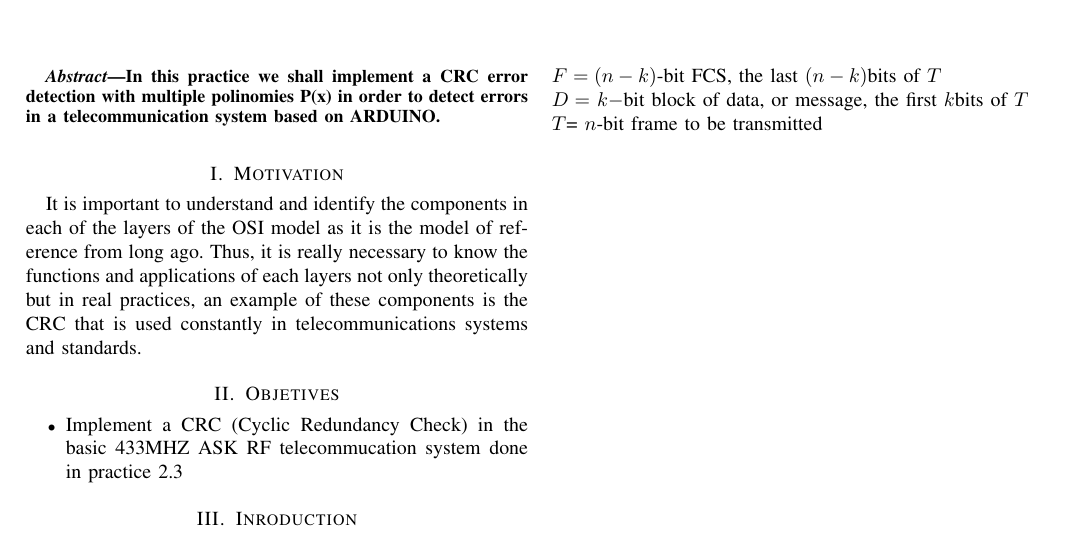
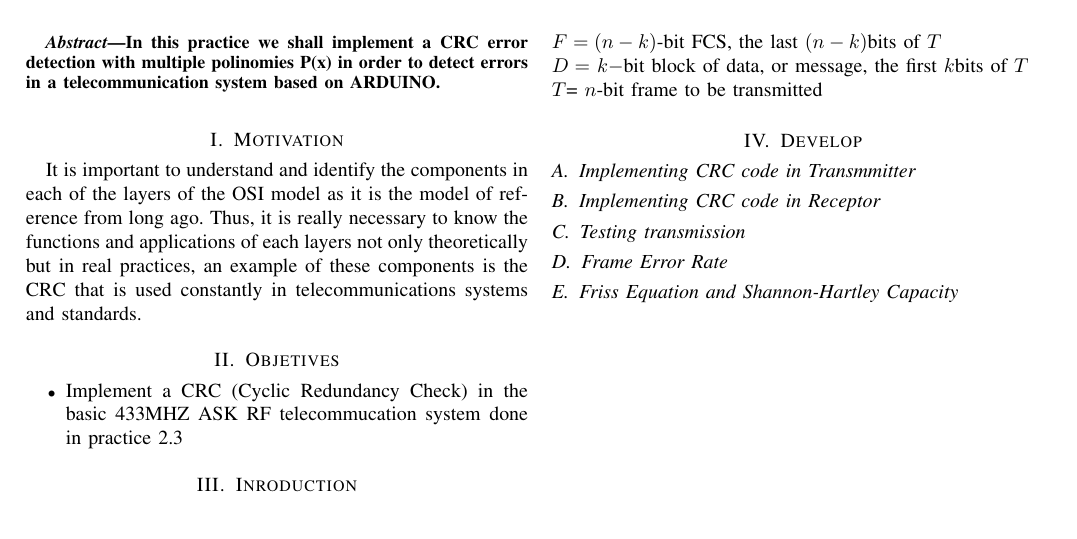
Before and after one commit to DemondAngel/Practica3TransmisionDatos, a LaTeX paper (main.tex, which reads Develop.tex): part of the page, cut so that both start at the same text. Compiled offline with pdfLaTeX.

Commit message:
feat: Creacion de Secciones

```diff
--- /dev/null
+++ b/Develop.tex
@@ -0,0 +1,7 @@
+\section{Develop}
+
+\subsection{Implementing CRC code in Transmmitter}
+\subsection{Implementing CRC code in Receptor}
+\subsection{Testing transmission}
+\subsection{Frame Error Rate}
+\subsection{Friss Equation and Shannon-Hartley Capacity}
--- a/main.tex
+++ b/main.tex
@@ -79,7 +79,8 @@
 		\item 	Implement a CRC (Cyclic Redundancy Check) in the basic 433MHZ ASK RF telecommucation system done in practice 2.3
 
 	\end{itemize}
-\input{Introduction}
+	\input{Introduction}
+	\input{Develop}
 
 
 
```
Also changed, not shown: main.pdf, 2 other files.
